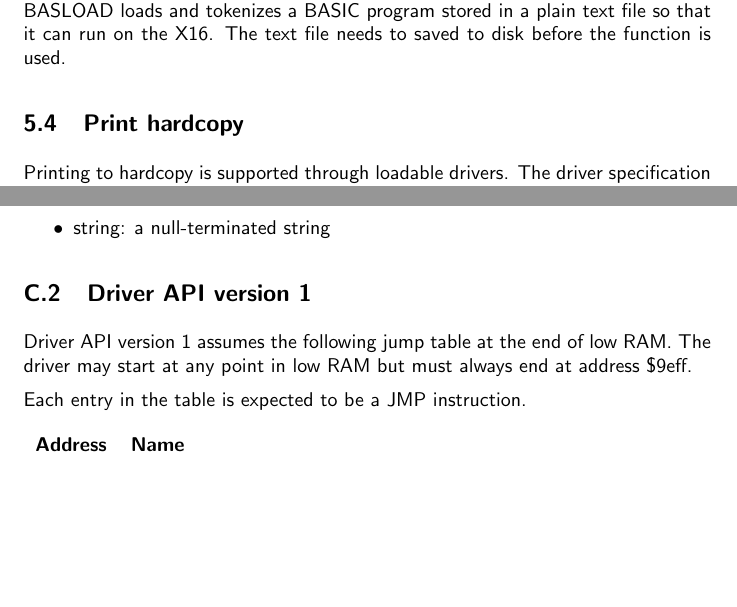
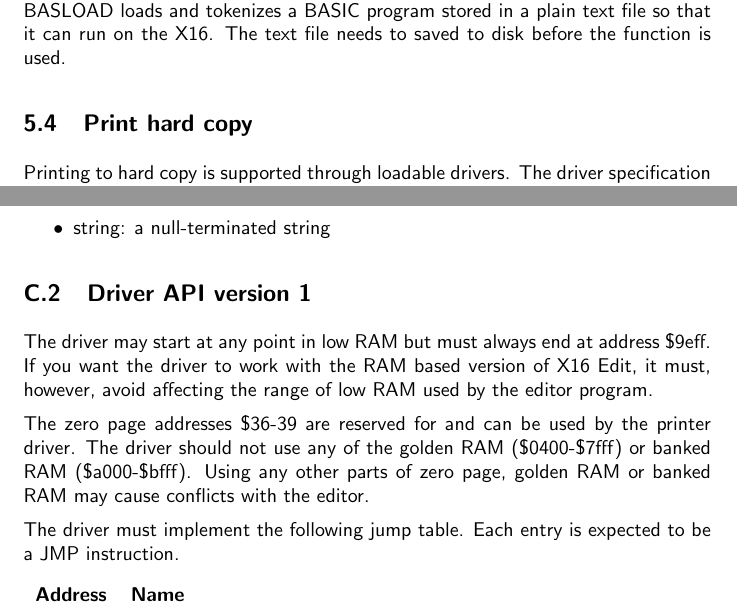
Before and after one commit to stefan-b-jakobsson/x16-edit, a LaTeX document (docs/manual.tex): two parts of pages 11 and 26 of 32, joined at a grey line, cut so that both start at the same text, the shorter picture padded with empty space. Compiled offline with pdfLaTeX.

Commit message:
Update manual, info om printer driver memory usage

```diff
--- a/docs/manual.tex
+++ b/docs/manual.tex
@@ -359,8 +359,8 @@ The Commander X16 was devised by David Murray a.k.a. the
         BASLOAD loads and tokenizes a BASIC program stored in a plain text file so that it
         can run on the X16. The text file needs to saved to disk before the function is used.
 
-    \subsection{Print hardcopy}
-        Printing to hardcopy is supported through loadable drivers. The driver specification
+    \subsection{Print hard copy}
+        Printing to hard copy is supported through loadable drivers. The driver specification
         is available in Appendix C.
 
         Press Ctrl+H to open the printing dialog. The editor attempts to load the driver from
@@ -992,10 +992,16 @@ fname_end:
 
     \subsection{Driver API version 1}
 
-        Driver API version 1 assumes the following jump table at the end of low RAM. The
-        driver may start at any point in low RAM but must always end at address \$9eff.
+        The driver may start at any point in low RAM but must always end at address \$9eff.
+        If you want the driver to work with the RAM based version of X16 Edit, it must, however,
+        avoid affecting the range of low RAM used by the editor program.
 
-        Each entry in the table is expected to be a JMP instruction.
+        The zero page addresses \$36-39 are reserved for and can be used by the printer driver.
+        The driver should not use any of the golden RAM (\$0400-\$7fff) or banked
+        RAM (\$a000-\$bfff). Using any other parts of zero page, golden RAM or
+        banked RAM may cause conflicts with the editor.
+
+        The driver must implement the following jump table. Each entry is expected to be a JMP instruction.
 
         \begin{longtable}[l]{l l}
             \textbf{Address} & \textbf{Name} \\
```
Also changed, not shown: docs/manual.pdf.
